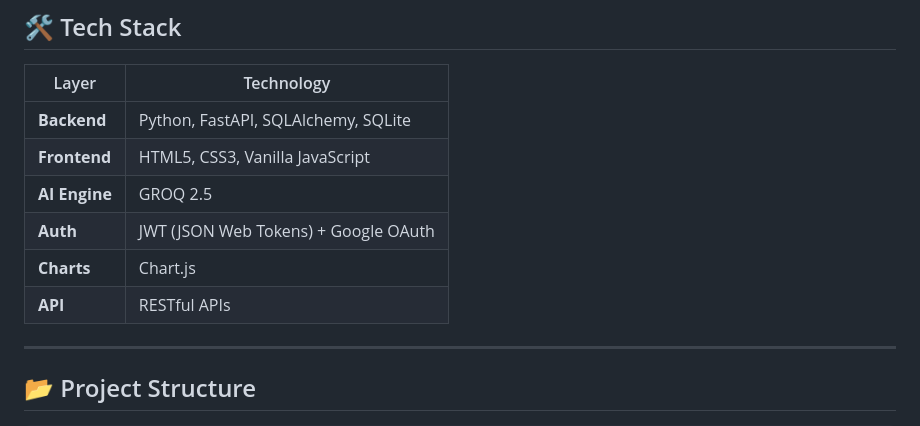
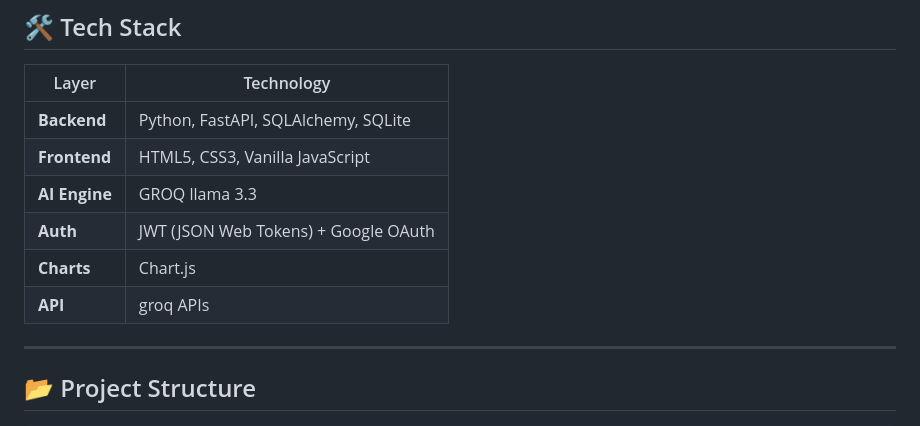
Before and after one commit to Yashaswi0608/Curriforge---Curriculum-Planner, a Markdown page: Curriforge - Curriculum Planner/README.md, the part around the change. Drawn GitHub-style.

Commit message:
Update README with project details and readme

```diff
--- a/Curriforge - Curriculum Planner/README.md
+++ b/Curriforge - Curriculum Planner/README.md
@@ -25,10 +25,10 @@
 |-------|-----------|
 | **Backend** | Python, FastAPI, SQLAlchemy, SQLite |
 | **Frontend** | HTML5, CSS3, Vanilla JavaScript |
-| **AI Engine** | GROQ 2.5 |
+| **AI Engine** | GROQ llama 3.3 |
 | **Auth** | JWT (JSON Web Tokens) + Google OAuth |
 | **Charts** | Chart.js |
-| **API** | RESTful APIs |
+| **API** | groq APIs |
 
 ---
 
```
